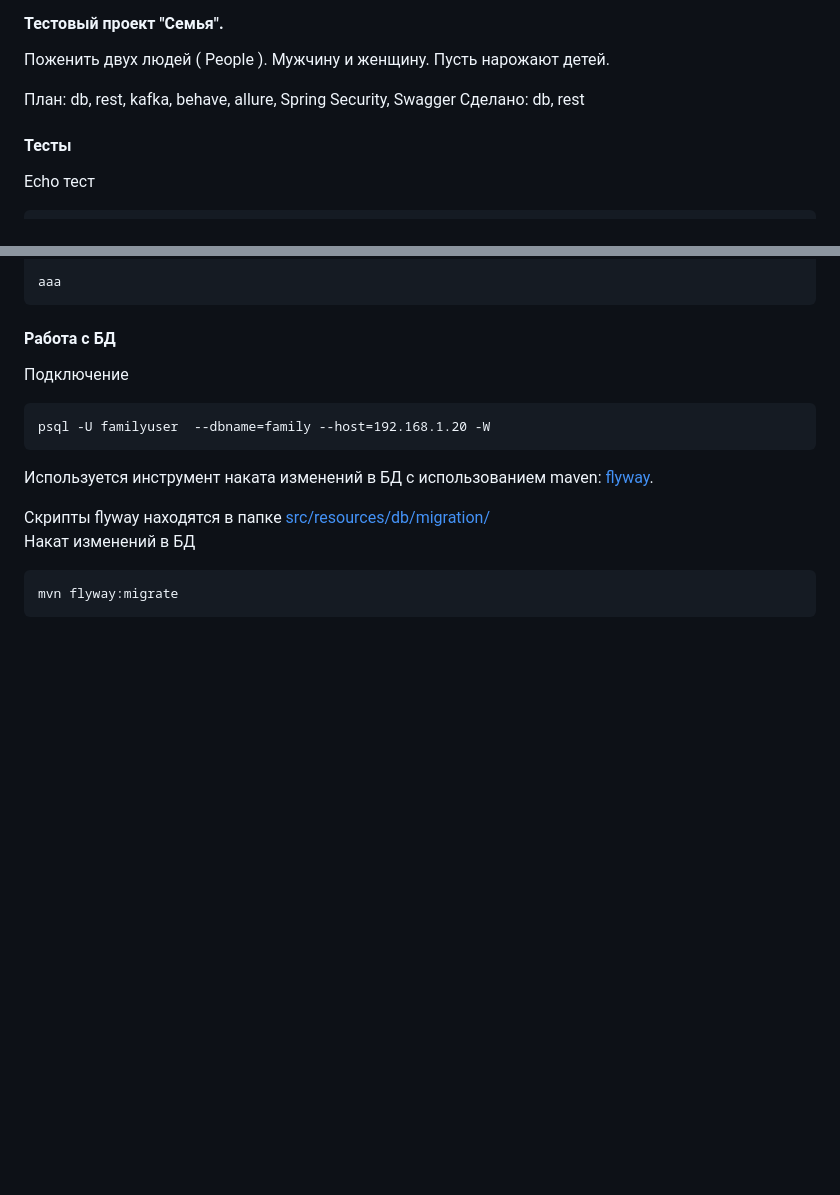
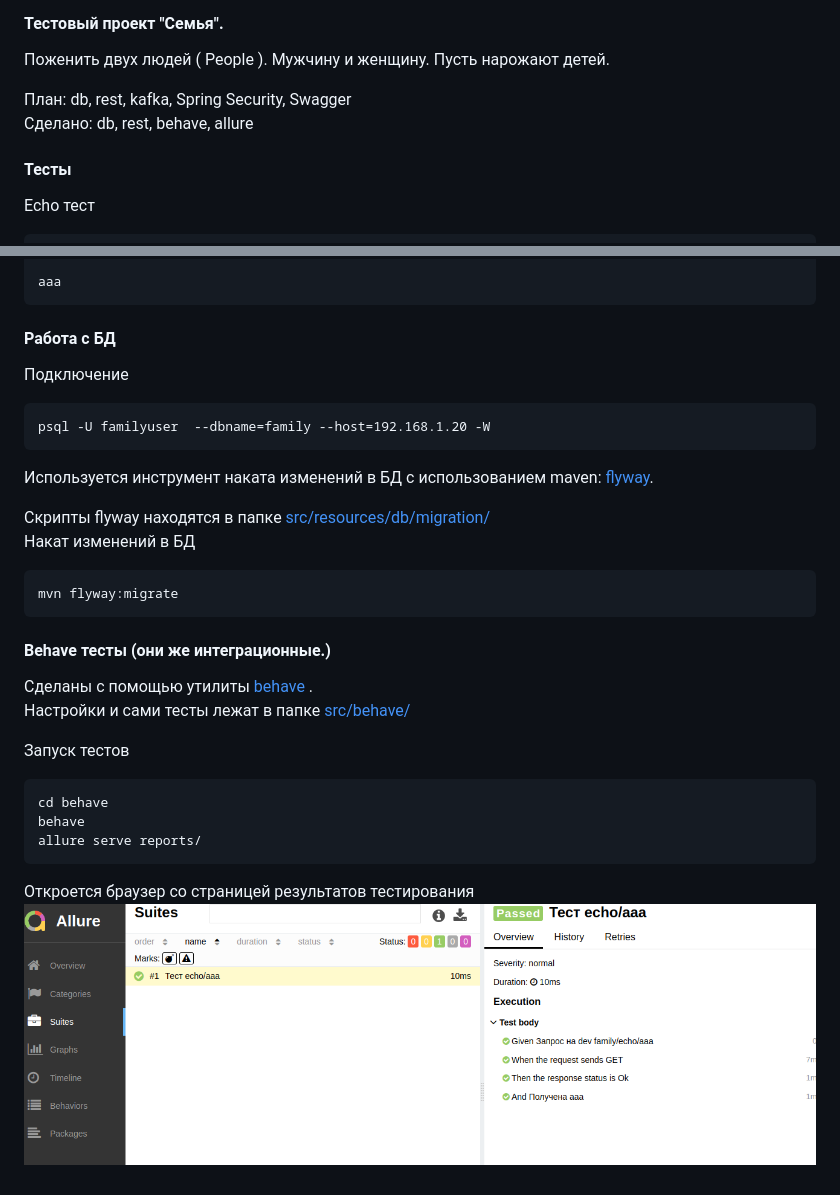
Before and after one commit to cherepakhin/family, a Markdown page: Readme.md, 2 parts joined by grey strips. Rendered like a GitHub page; pictures changed too: behave/doc/allure.png (added); blank space fills up the shorter version.

Commit message:
Добавлены behave тесты

`````diff
--- a/Readme.md
+++ b/Readme.md
@@ -3,9 +3,9 @@
 Поженить двух людей ( People ). Мужчину и женщину. Пусть нарожают детей.
 
 План:
-db, rest, kafka, behave, allure, Spring Security, Swagger
+db, rest, kafka, Spring Security, Swagger<br/>
 Сделано:
-db, rest
+db, rest, behave, allure
 #### Тесты
 Echo тест
 ````
@@ -33,3 +33,16 @@ psql -U familyuser  --dbname=family --host=192.168.1.20 -W
 ````
 mvn flyway:migrate
 ````
+
+#### Behave тесты (они же интеграционные.)
+Сделаны с помощью утилиты [behave](https://behave.readthedocs.io/en/stable/) .<br/>
+Настройки и сами тесты лежат в папке [src/behave/](https://github.com/cherepakhin/family/tree/master/src/behave/)
+
+Запуск тестов
+````
+cd behave
+behave
+allure serve reports/
+````
+Откроется браузер со страницей результатов тестирования
+![страницей результатов тестирования](/behave/doc/allure.png)
`````
